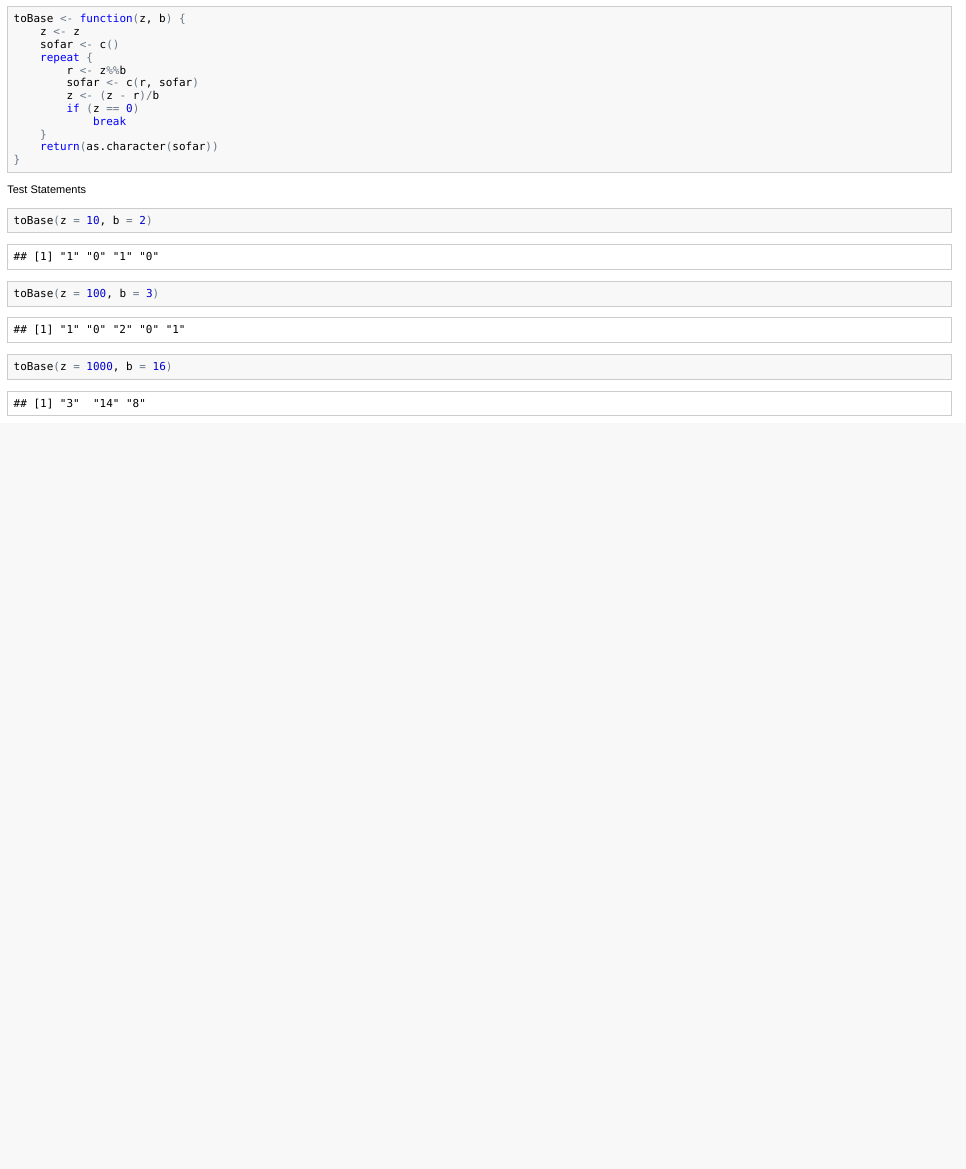
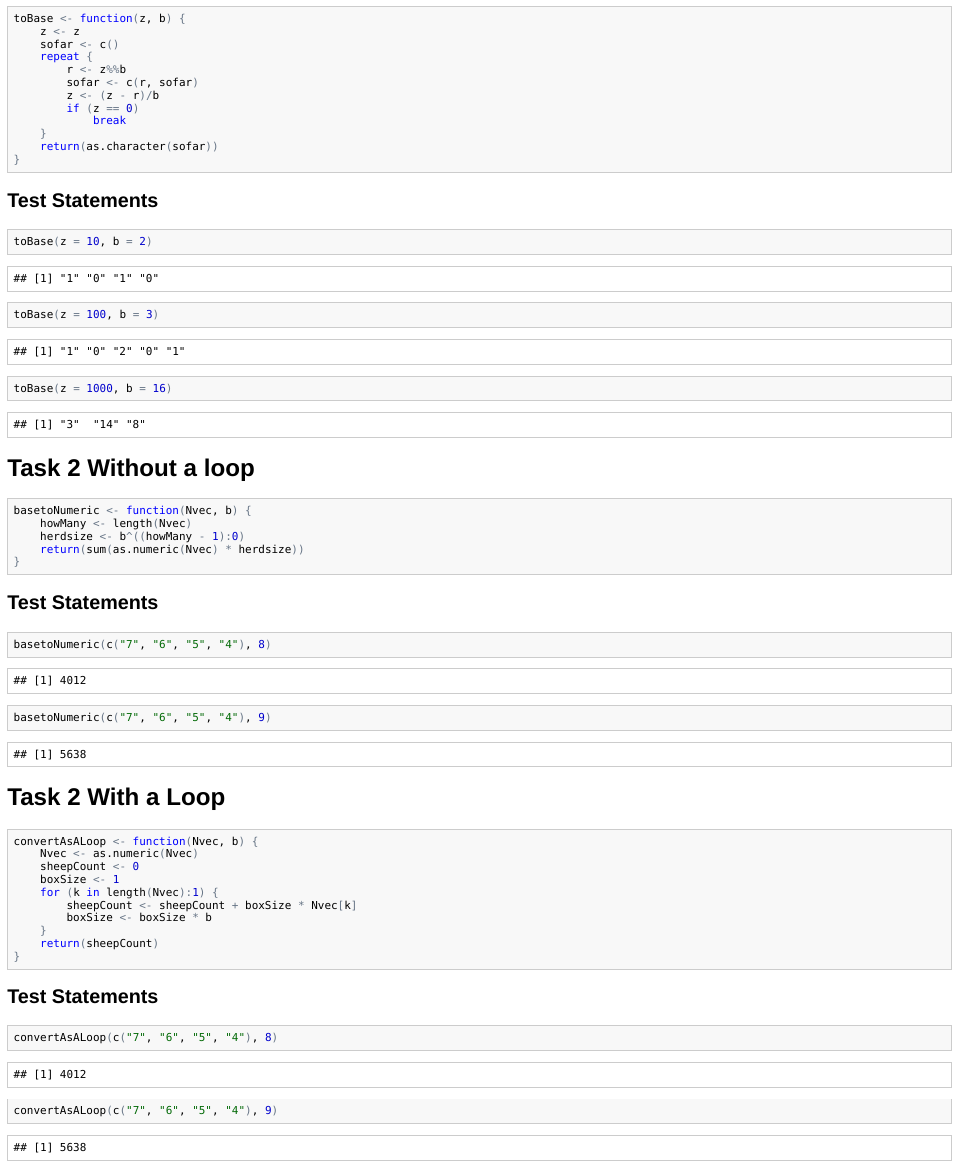
Before and after one commit to rtomecek/CS121-Work, an R Markdown document (Day-11/BaseConversion.Rmd): the page in a window 1100 px wide, from 130 px down. The pictures show the output file Day-11/BaseConversion.html that the author committed with the source, opened offline.

Commit message:
Finished Task 2

````diff
--- a/Day-11/BaseConversion.Rmd
+++ b/Day-11/BaseConversion.Rmd
@@ -20,9 +20,45 @@ toBase <- function(z,b){
   }
 ```
 
-Test Statements
+## Test Statements
 ```{r}
 toBase(z=10,b=2)
 toBase(z=100, b=3)
 toBase(z=1000, b=16)
 ```
+
+# Task 2 Without a loop
+
+```{r}
+basetoNumeric <- function (Nvec,b){
+  howMany <- length(Nvec)
+  herdsize <- b^((howMany-1):0)
+  return(sum(as.numeric(Nvec)*herdsize))
+ }
+```
+
+## Test Statements
+```{r}
+basetoNumeric(c("7","6","5","4"),8)
+basetoNumeric(c("7","6","5","4"),9)
+```
+
+# Task 2 With a Loop
+```{r}
+convertAsALoop <- function(Nvec,b){
+  Nvec <- as.numeric(Nvec)
+  sheepCount <- 0
+  boxSize <- 1
+  for (k in length(Nvec):1){
+    sheepCount <- sheepCount + boxSize*Nvec[k]
+    boxSize <- boxSize*b
+    }
+return(sheepCount)
+  }
+```
+
+## Test Statements
+```{r}
+convertAsALoop(c("7","6","5","4"),8)
+convertAsALoop(c("7","6","5","4"),9)
+```
````
Also changed, not shown: Day-11/BaseConversion.html, Day-11/BaseConversion.md, Day-11/BaseConversion.Rmd (2 more changed lines).
